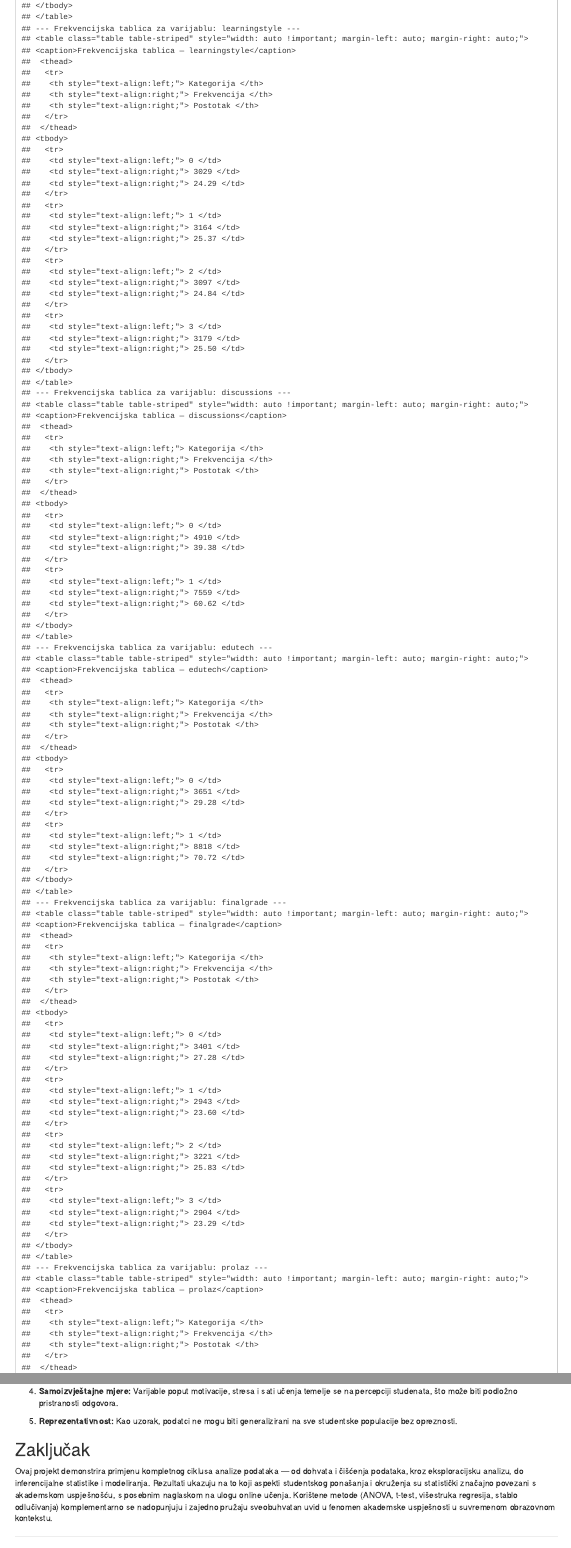
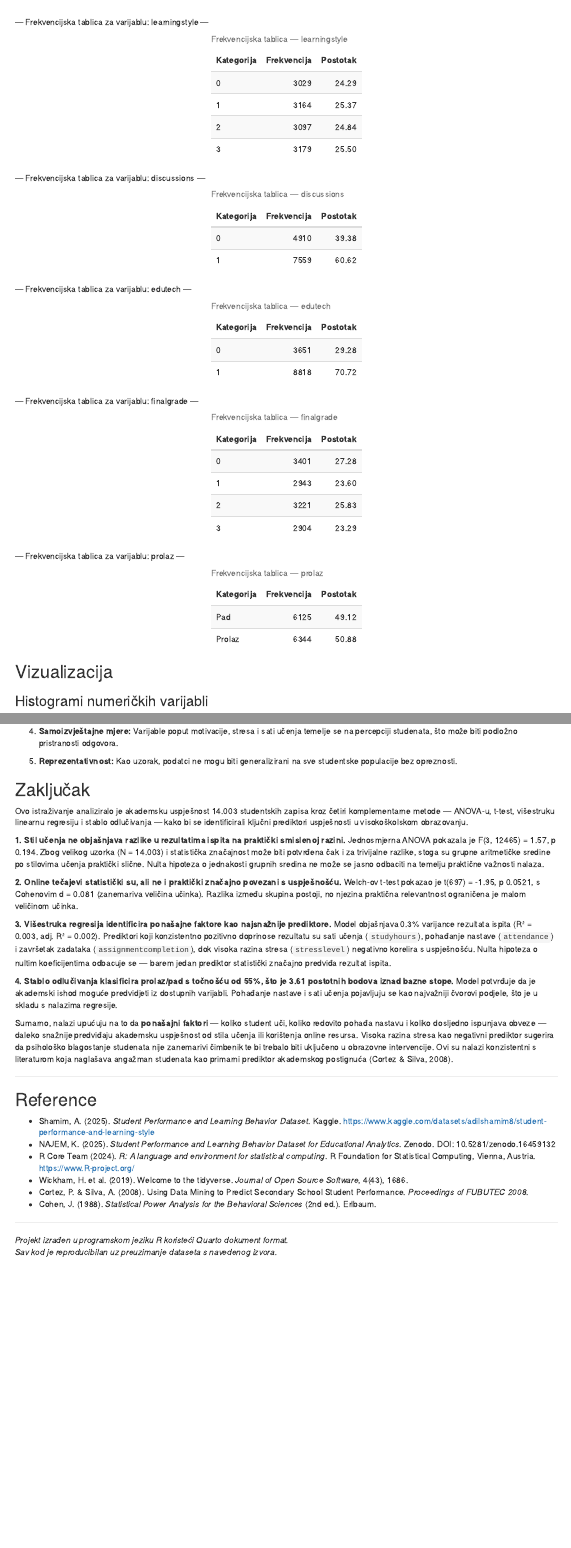
Before and after one commit to petarally/APOI-projekt, an R Markdown document (Untitled.Rmd): the page in a window 1100 px wide, from 8670 px down before the commit and from 7980 px down after it, and a second part further down, joined at a grey line. Rendered offline with R 4.5, knitr and Pandoc, with nearby package versions; some code elsewhere in the file could not run offline.

Commit message:
popravci

````diff
--- a/Untitled.Rmd
+++ b/Untitled.Rmd
@@ -302,8 +302,7 @@ stat_tablica |>
 
 ### Kategorijske varijable
 
-```{r}
-#| label: deskriptivna-kategorijske
+```{r deskriptivna-kategorijske, results='asis'}
 
 cat_vars_clean <- names(df_clean)[sapply(df_clean, is.factor)]
 
@@ -317,8 +316,10 @@ for (var in cat_vars_clean) {
     Frekvencija  = as.numeric(freq_tab),
     Postotak     = round(as.numeric(freq_rel), 2)
   )
-  print(kable(tablica, caption = paste("Frekvencijska tablica —", var)) |>
-    kable_styling(bootstrap_options = c("striped"), full_width = FALSE))
+  cat(as.character(
+    kable(tablica, caption = paste("Frekvencijska tablica —", var)) |>
+      kable_styling(bootstrap_options = c("striped"), full_width = FALSE)
+  ))
 }
 ```
 
@@ -1034,7 +1035,21 @@ Model stabla odlučivanja postigao je točnost veću od bazne stope što ukazuje
 
 ## Zaključak
 
-Ovaj projekt demonstrira primjenu kompletnog ciklusa analize podataka — od dohvata i čišćenja podataka, kroz eksploracijsku analizu, do inferencijalne statistike i modeliranja. Rezultati ukazuju na to koji aspekti studentskog ponašanja i okruženja su statistički značajno povezani s akademskom uspješnošću, s posebnim naglaskom na ulogu online učenja. Korištene metode (ANOVA, t-test, višestruka regresija, stablo odlučivanja) komplementarno se nadopunjuju i zajedno pružaju sveobuhvatan uvid u fenomen akademske uspješnosti u suvremenom obrazovnom kontekstu.
+Ovo istraživanje analiziralo je akademsku uspješnost 14.003 studentskih zapisa kroz četiri komplementarne metode — ANOVA-u, t-test, višestruku linearnu regresiju i stablo odlučivanja — kako bi se identificirali ključni prediktori uspješnosti u visokoškolskom obrazovanju.
+
+**1. Stil učenja ne objašnjava razlike u rezultatima ispita na praktički smislenoj razini.**
+Jednosmjerna ANOVA pokazala je F(`r if(exists("anova_model")) paste0(summary(anova_model)[[1]][["Df"]][1], ", ", summary(anova_model)[[1]][["Df"]][2]) else "–"`) = `r if(exists("anova_model")) round(summary(anova_model)[[1]][["F value"]][1], 2) else "–"`, p `r if(exists("anova_model")) format.pval(summary(anova_model)[[1]][["Pr(>F)"]][1], digits = 3, eps = 0.001) else "–"`. Zbog velikog uzorka (N = 14.003) i statistička značajnost može biti potvrđena čak i za trivijalne razlike, stoga su grupne aritmetičke sredine po stilovima učenja praktički slične. Nulta hipoteza o jednakosti grupnih sredina ne može se jasno odbaciti na temelju praktične važnosti nalaza.
+
+**2. Online tečajevi statistički su, ali ne i praktički značajno povezani s uspješnošću.**
+Welch-ov t-test pokazao je t(`r if(exists("t_test_rez")) round(t_test_rez$parameter, 0) else "–"`) = `r if(exists("t_test_rez")) round(t_test_rez$statistic, 2) else "–"`, p `r if(exists("t_test_rez")) format.pval(t_test_rez$p.value, digits = 3, eps = 0.001) else "–"`, s Cohenovim d = `r if(exists("cohen_d")) round(cohen_d, 3) else "–"` (`r if(exists("cohen_d")) ifelse(cohen_d < 0.2, "zanemariva", ifelse(cohen_d < 0.5, "mala", ifelse(cohen_d < 0.8, "srednja", "velika"))) else "–"` veličina učinka). Razlika između skupina postoji, no njezina praktična relevantnost ograničena je malom veličinom učinka.
+
+**3. Višestruka regresija identificira ponašajne faktore kao najsnažnije prediktore.**
+Model objašnjava `r if(exists("model_reg")) round(summary(model_reg)$r.squared * 100, 1) else "–"`% varijance rezultata ispita (R² = `r if(exists("model_reg")) round(summary(model_reg)$r.squared, 3) else "–"`, adj. R² = `r if(exists("model_reg")) round(summary(model_reg)$adj.r.squared, 3) else "–"`). Prediktori koji konzistentno pozitivno doprinose rezultatu su sati učenja (`studyhours`), pohađanje nastave (`attendance`) i završetak zadataka (`assignmentcompletion`), dok visoka razina stresa (`stresslevel`) negativno korelira s uspješnošću. Nulta hipoteza o nultim koeficijentima odbacuje se — barem jedan prediktor statistički značajno predviđa rezultat ispita.
+
+**4. Stablo odlučivanja klasificira prolaz/pad s točnošću od `r if(exists("tocnost")) paste0(round(tocnost * 100, 1), "%") else "–"`, što je `r if(exists("tocnost") && exists("bazna_stopa")) paste0(round((tocnost - bazna_stopa) * 100, 2), " postotnih bodova") else "–"` iznad bazne stope.**
+Model potvrđuje da je akademski ishod moguće predvidjeti iz dostupnih varijabli. Pohađanje nastave i sati učenja pojavljuju se kao najvažniji čvorovi podjele, što je u skladu s nalazima regresije.
+
+Sumarno, nalazi upućuju na to da **ponašajni faktori** — koliko student uči, koliko redovito pohađa nastavu i koliko dosljedno ispunjava obveze — daleko snažnije predviđaju akademsku uspješnost od stila učenja ili korištenja online resursa. Visoka razina stresa kao negativni prediktor sugerira da psihološko blagostanje studenata nije zanemarivi čimbenik te bi trebalo biti uključeno u obrazovne intervencije. Ovi su nalazi konzistentni s literaturom koja naglašava angažman studenata kao primarni prediktor akademskog postignuća (Cortez & Silva, 2008).
 
 ---
 
````
Also changed, not shown: Untitled.html, Untitled.Rmd (2 more changed lines), 2 other files.
